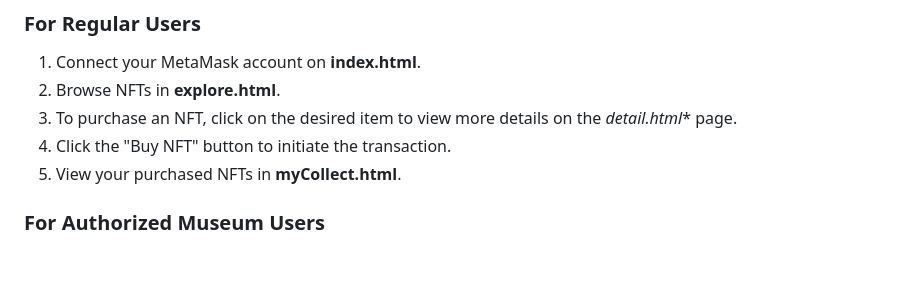
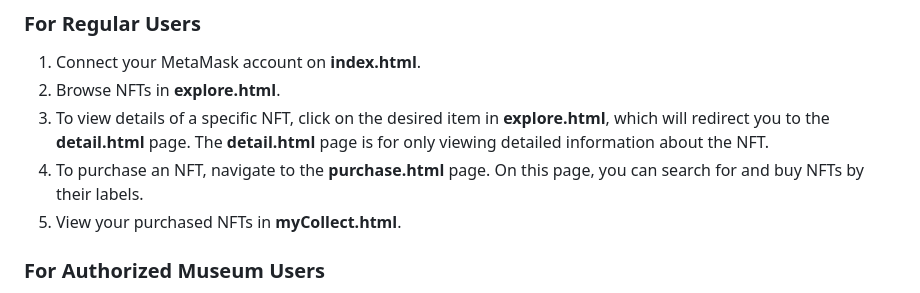
Before and after one commit to 2281469043/lollipopNFT, a Markdown page: frontend/README.md, the part around the change. Drawn GitHub-style; blank space fills up the shorter version.

Commit message:
Update README.md for Frontend installation

```diff
--- a/frontend/README.md
+++ b/frontend/README.md
@@ -83,8 +83,8 @@ With these steps completed, you're ready to use the LollipopNFT platform!
 
 1. Connect your MetaMask account on **index.html**.
 2. Browse NFTs in **explore.html**.
-3. To purchase an NFT, click on the desired item to view more details on the **detail*.html** page.
-4. Click the "Buy NFT" button to initiate the transaction.
+3. To view details of a specific NFT, click on the desired item in **explore.html**, which will redirect you to the **detail.html** page. The **detail.html** page is for only viewing detailed information about the NFT.
+4. To purchase an NFT, navigate to the **purchase.html** page. On this page, you can search for and buy NFTs by their labels.
 5. View your purchased NFTs in **myCollect.html**.
 
 ### For Authorized Museum Users
```
